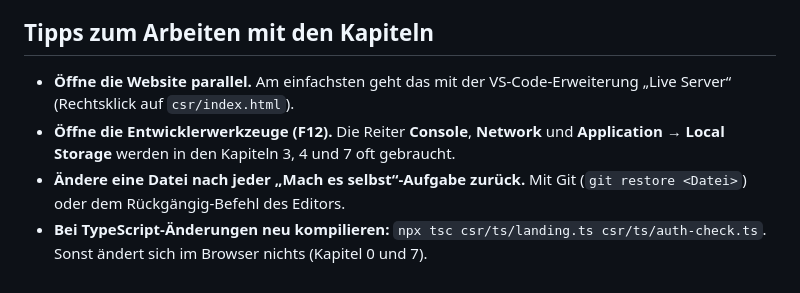
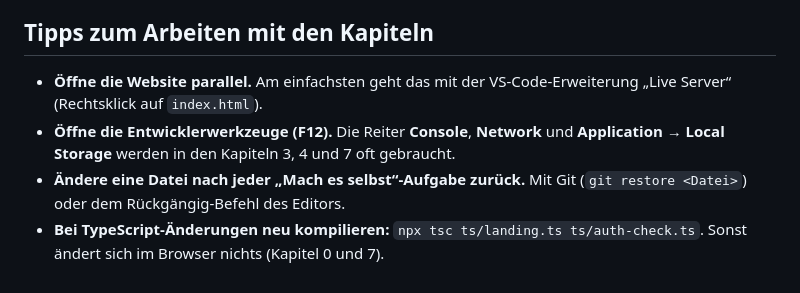
Before and after one commit to MikhailPugachevskiy/Corporate-Social-Responsibility, a Markdown page: doc/README.md, the part around the change. Rendered like a GitHub page.

Commit message:
correct README learning doc

```diff
--- a/doc/README.md
+++ b/doc/README.md
@@ -30,7 +30,7 @@ Lies die Kapitel in dieser Reihenfolge:
 
 ## Tipps zum Arbeiten mit den Kapiteln
 
-- **Öffne die Website parallel.** Am einfachsten geht das mit der VS-Code-Erweiterung „Live Server“ (Rechtsklick auf `csr/index.html`).
+- **Öffne die Website parallel.** Am einfachsten geht das mit der VS-Code-Erweiterung „Live Server“ (Rechtsklick auf `index.html`).
 - **Öffne die Entwicklerwerkzeuge (F12).** Die Reiter **Console**, **Network** und **Application → Local Storage** werden in den Kapiteln 3, 4 und 7 oft gebraucht.
 - **Ändere eine Datei nach jeder „Mach es selbst“-Aufgabe zurück.** Mit Git (`git restore <Datei>`) oder dem Rückgängig-Befehl des Editors.
-- **Bei TypeScript-Änderungen neu kompilieren:** `npx tsc csr/ts/landing.ts csr/ts/auth-check.ts`. Sonst ändert sich im Browser nichts (Kapitel 0 und 7).
+- **Bei TypeScript-Änderungen neu kompilieren:** `npx tsc ts/landing.ts ts/auth-check.ts`. Sonst ändert sich im Browser nichts (Kapitel 0 und 7).
```
